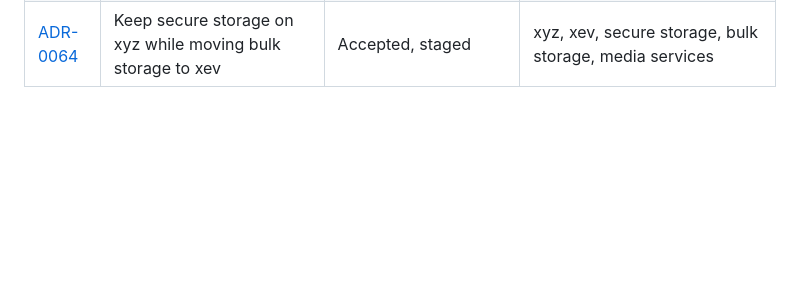
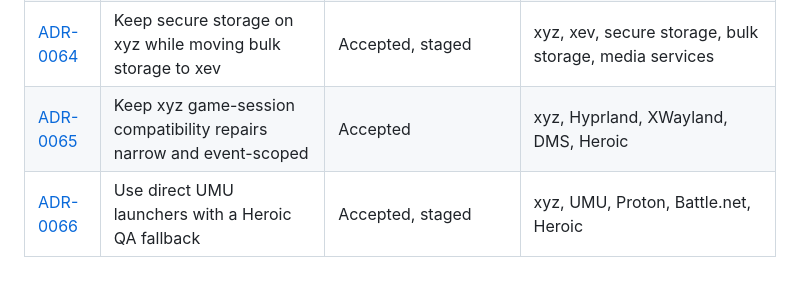
Before and after one commit to alcxyz/nix-config, a Markdown page: docs/adr/README.md, the part around the change. Rendered like a GitHub page; blank space fills up the shorter version.

Commit message:
docs(adr): define direct game launch boundaries

```diff
--- a/docs/adr/README.md
+++ b/docs/adr/README.md
@@ -69,3 +69,5 @@ Non-obvious decisions in this repo are documented here. Before changing architec
 | [ADR-0062](0062-xev-tank-storage-and-media-service-migration.md) | Move tank storage ownership and media services to xev | Accepted, amended by ADR-0064 | xev, xyz, storage, media services |
 | [ADR-0063](0063-split-replaceable-bulk-and-secure-storage.md) | Split replaceable bulk data from secure storage | Accepted, staged | xyz, bulk storage, ZFS, media services |
 | [ADR-0064](0064-keep-secure-storage-on-xyz.md) | Keep secure storage on xyz while moving bulk storage to xev | Accepted, staged | xyz, xev, secure storage, bulk storage, media services |
+| [ADR-0065](0065-narrow-xyz-game-session-compatibility-repairs.md) | Keep xyz game-session compatibility repairs narrow and event-scoped | Accepted | xyz, Hyprland, XWayland, DMS, Heroic |
+| [ADR-0066](0066-direct-umu-launchers-with-heroic-qa-fallback.md) | Use direct UMU launchers with a Heroic QA fallback | Accepted, staged | xyz, UMU, Proton, Battle.net, Heroic |
```
Also changed, not shown: docs/adr/0065-narrow-xyz-game-session-compatibility-repairs.md (added, +77 -0 lines), docs/adr/0066-direct-umu-launchers-with-heroic-qa-fallback.md (added, +82 -0 lines).
